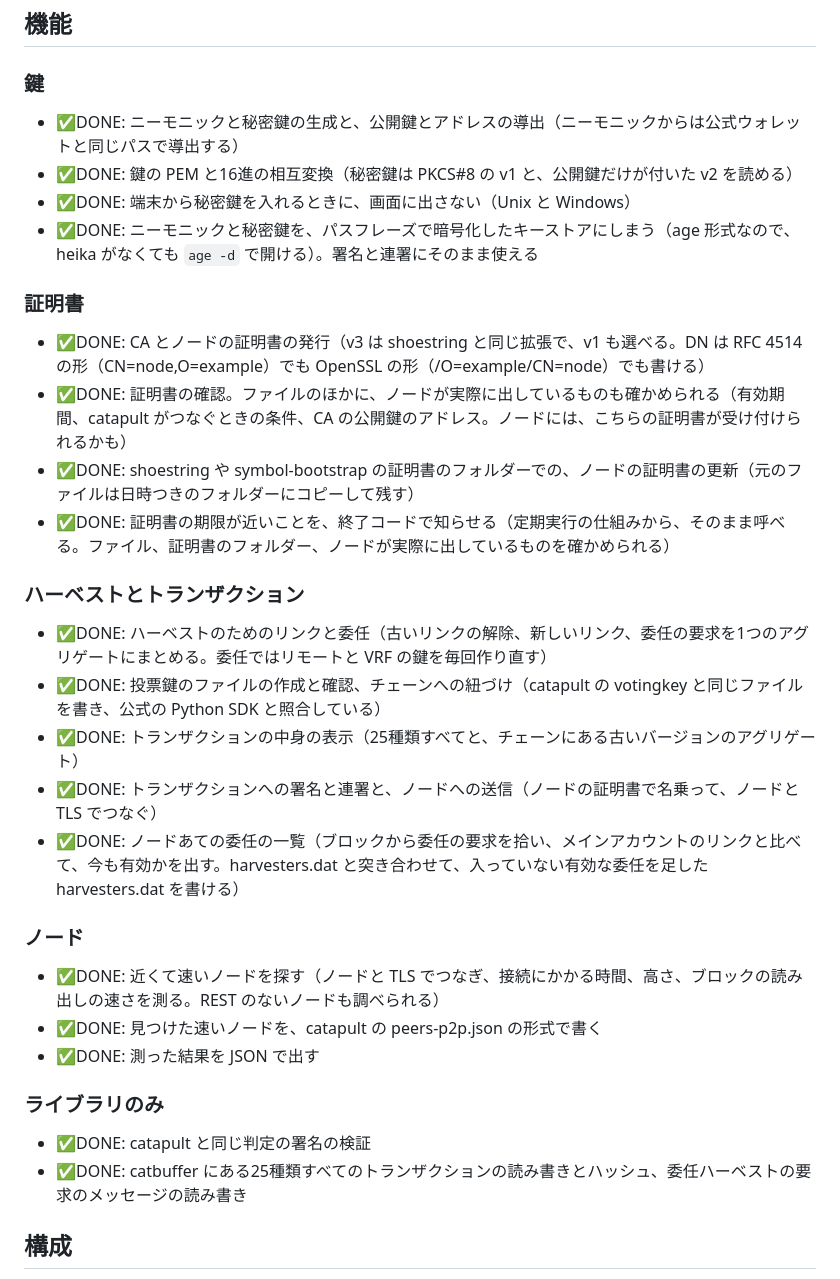
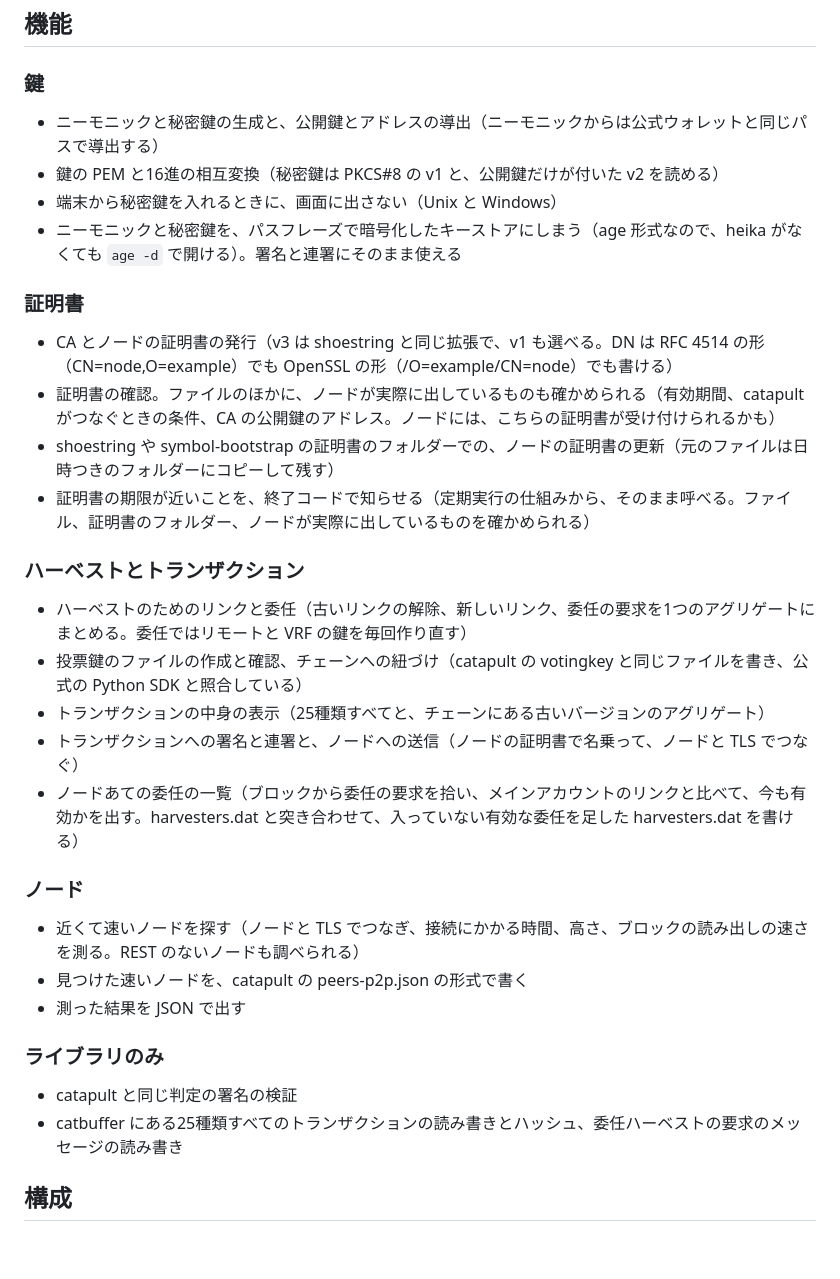
Before and after one commit to HinaBlogChannel/heika, a Markdown page: README.md, the part around the change. GitHub-like rendering; blank space fills up the shorter version.

Commit message:
docs: 機能のリストから、すべて済んでいる ✅DONE の印を外す
Co-Authored-By: Claude Opus 5.5 <noreply@anthropic.com>

```diff
--- a/README.md
+++ b/README.md
@@ -6,36 +6,36 @@ Symbol（XYM。NEM の後継のブロックチェーン）のノード運営の
 
 ### 鍵
 
-- ✅DONE: ニーモニックと秘密鍵の生成と、公開鍵とアドレスの導出（ニーモニックからは公式ウォレットと同じパスで導出する）
-- ✅DONE: 鍵の PEM と16進の相互変換（秘密鍵は PKCS#8 の v1 と、公開鍵だけが付いた v2 を読める）
-- ✅DONE: 端末から秘密鍵を入れるときに、画面に出さない（Unix と Windows）
-- ✅DONE: ニーモニックと秘密鍵を、パスフレーズで暗号化したキーストアにしまう（age 形式なので、heika がなくても `age -d` で開ける）。署名と連署にそのまま使える
+- ニーモニックと秘密鍵の生成と、公開鍵とアドレスの導出（ニーモニックからは公式ウォレットと同じパスで導出する）
+- 鍵の PEM と16進の相互変換（秘密鍵は PKCS#8 の v1 と、公開鍵だけが付いた v2 を読める）
+- 端末から秘密鍵を入れるときに、画面に出さない（Unix と Windows）
+- ニーモニックと秘密鍵を、パスフレーズで暗号化したキーストアにしまう（age 形式なので、heika がなくても `age -d` で開ける）。署名と連署にそのまま使える
 
 ### 証明書
 
-- ✅DONE: CA とノードの証明書の発行（v3 は shoestring と同じ拡張で、v1 も選べる。DN は RFC 4514 の形（CN=node,O=example）でも OpenSSL の形（/O=example/CN=node）でも書ける）
-- ✅DONE: 証明書の確認。ファイルのほかに、ノードが実際に出しているものも確かめられる（有効期間、catapult がつなぐときの条件、CA の公開鍵のアドレス。ノードには、こちらの証明書が受け付けられるかも）
-- ✅DONE: shoestring や symbol-bootstrap の証明書のフォルダーでの、ノードの証明書の更新（元のファイルは日時つきのフォルダーにコピーして残す）
-- ✅DONE: 証明書の期限が近いことを、終了コードで知らせる（定期実行の仕組みから、そのまま呼べる。ファイル、証明書のフォルダー、ノードが実際に出しているものを確かめられる）
+- CA とノードの証明書の発行（v3 は shoestring と同じ拡張で、v1 も選べる。DN は RFC 4514 の形（CN=node,O=example）でも OpenSSL の形（/O=example/CN=node）でも書ける）
+- 証明書の確認。ファイルのほかに、ノードが実際に出しているものも確かめられる（有効期間、catapult がつなぐときの条件、CA の公開鍵のアドレス。ノードには、こちらの証明書が受け付けられるかも）
+- shoestring や symbol-bootstrap の証明書のフォルダーでの、ノードの証明書の更新（元のファイルは日時つきのフォルダーにコピーして残す）
+- 証明書の期限が近いことを、終了コードで知らせる（定期実行の仕組みから、そのまま呼べる。ファイル、証明書のフォルダー、ノードが実際に出しているものを確かめられる）
 
 ### ハーベストとトランザクション
 
-- ✅DONE: ハーベストのためのリンクと委任（古いリンクの解除、新しいリンク、委任の要求を1つのアグリゲートにまとめる。委任ではリモートと VRF の鍵を毎回作り直す）
-- ✅DONE: 投票鍵のファイルの作成と確認、チェーンへの紐づけ（catapult の votingkey と同じファイルを書き、公式の Python SDK と照合している）
-- ✅DONE: トランザクションの中身の表示（25種類すべてと、チェーンにある古いバージョンのアグリゲート）
-- ✅DONE: トランザクションへの署名と連署と、ノードへの送信（ノードの証明書で名乗って、ノードと TLS でつなぐ）
-- ✅DONE: ノードあての委任の一覧（ブロックから委任の要求を拾い、メインアカウントのリンクと比べて、今も有効かを出す。harvesters.dat と突き合わせて、入っていない有効な委任を足した harvesters.dat を書ける）
+- ハーベストのためのリンクと委任（古いリンクの解除、新しいリンク、委任の要求を1つのアグリゲートにまとめる。委任ではリモートと VRF の鍵を毎回作り直す）
+- 投票鍵のファイルの作成と確認、チェーンへの紐づけ（catapult の votingkey と同じファイルを書き、公式の Python SDK と照合している）
+- トランザクションの中身の表示（25種類すべてと、チェーンにある古いバージョンのアグリゲート）
+- トランザクションへの署名と連署と、ノードへの送信（ノードの証明書で名乗って、ノードと TLS でつなぐ）
+- ノードあての委任の一覧（ブロックから委任の要求を拾い、メインアカウントのリンクと比べて、今も有効かを出す。harvesters.dat と突き合わせて、入っていない有効な委任を足した harvesters.dat を書ける）
 
 ### ノード
 
-- ✅DONE: 近くて速いノードを探す（ノードと TLS でつなぎ、接続にかかる時間、高さ、ブロックの読み出しの速さを測る。REST のないノードも調べられる）
-- ✅DONE: 見つけた速いノードを、catapult の peers-p2p.json の形式で書く
-- ✅DONE: 測った結果を JSON で出す
+- 近くて速いノードを探す（ノードと TLS でつなぎ、接続にかかる時間、高さ、ブロックの読み出しの速さを測る。REST のないノードも調べられる）
+- 見つけた速いノードを、catapult の peers-p2p.json の形式で書く
+- 測った結果を JSON で出す
 
 ### ライブラリのみ
 
-- ✅DONE: catapult と同じ判定の署名の検証
-- ✅DONE: catbuffer にある25種類すべてのトランザクションの読み書きとハッシュ、委任ハーベストの要求のメッセージの読み書き
+- catapult と同じ判定の署名の検証
+- catbuffer にある25種類すべてのトランザクションの読み書きとハッシュ、委任ハーベストの要求のメッセージの読み書き
 
 ## 構成
 
```
